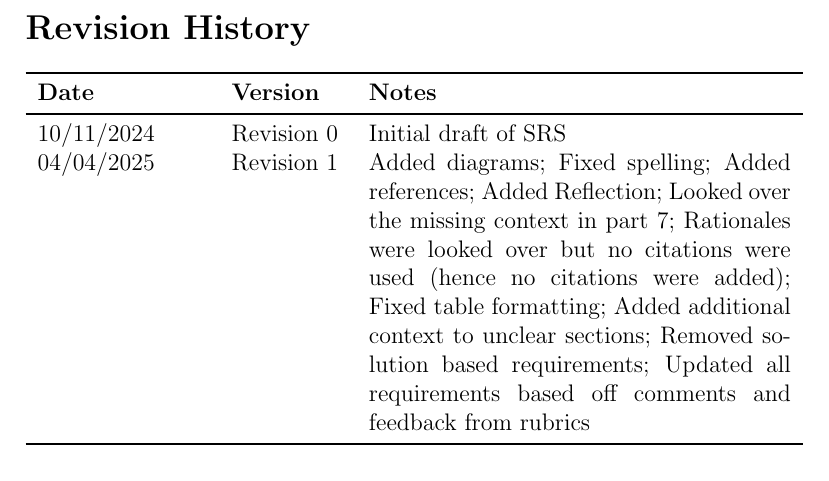
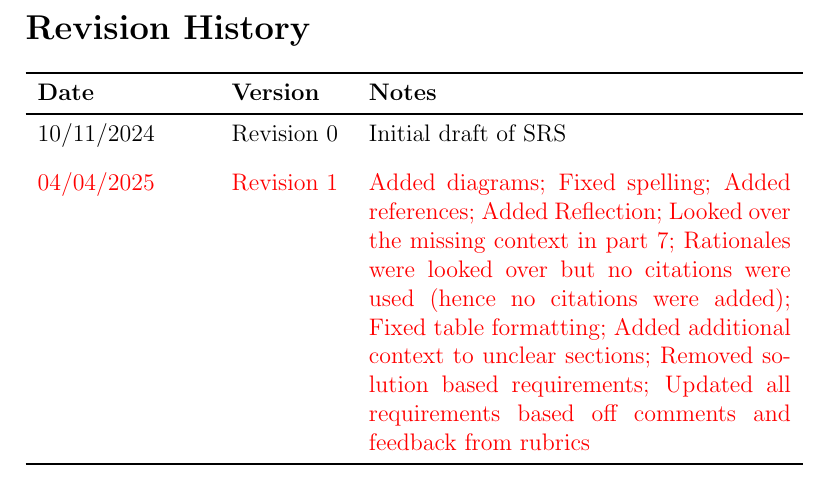
Before and after one commit to Housam2020/MES-ERP, a LaTeX document (docs/SRS-Volere/SRS.tex): part of page 6 of 36, cut so that both start at the same text. Compiled offline with pdfLaTeX.

Commit message:
Formatting for srs

```diff
--- a/docs/SRS-Volere/SRS.tex
+++ b/docs/SRS-Volere/SRS.tex
@@ -49,7 +49,7 @@
   \textbf{Date} & \textbf{Version} & \textbf{Notes} \\
   \midrule
   10/11/2024 & Revision 0 & Initial draft of SRS \\
-04/04/2025 & Revision 1 & Added diagrams; Fixed spelling; Added references; Added Reflection; Looked over the missing context in part 7; Rationales were looked over but no citations were used (hence no citations were added); Fixed table formatting; Added additional context to unclear sections; Removed solution based requirements; Updated all requirements based off comments and feedback from rubrics \\
+  {\color{red}04/04/2025} & {\color{red}Revision 1} & {\color{red}Added diagrams; Fixed spelling; Added references; Added Reflection; Looked over the missing context in part 7; Rationales were looked over but no citations were used (hence no citations were added); Fixed table formatting; Added additional context to unclear sections; Removed solution based requirements; Updated all requirements based off comments and feedback from rubrics} \\
   \bottomrule
   \end{tabularx}
 
```
Also changed, not shown: docs/SRS-Volere/SRS.pdf. Lines whose indentation alone changed are shown as unchanged.
